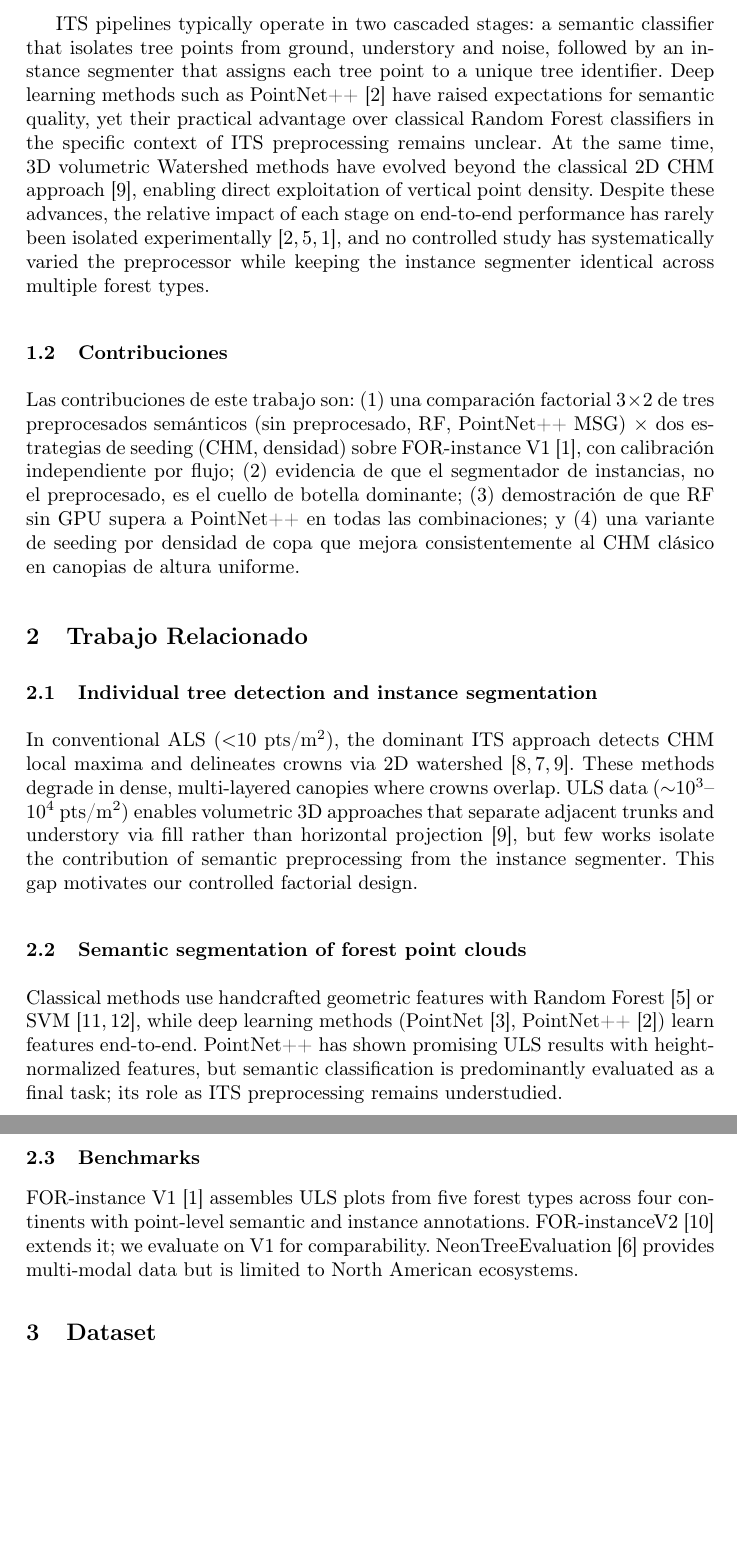
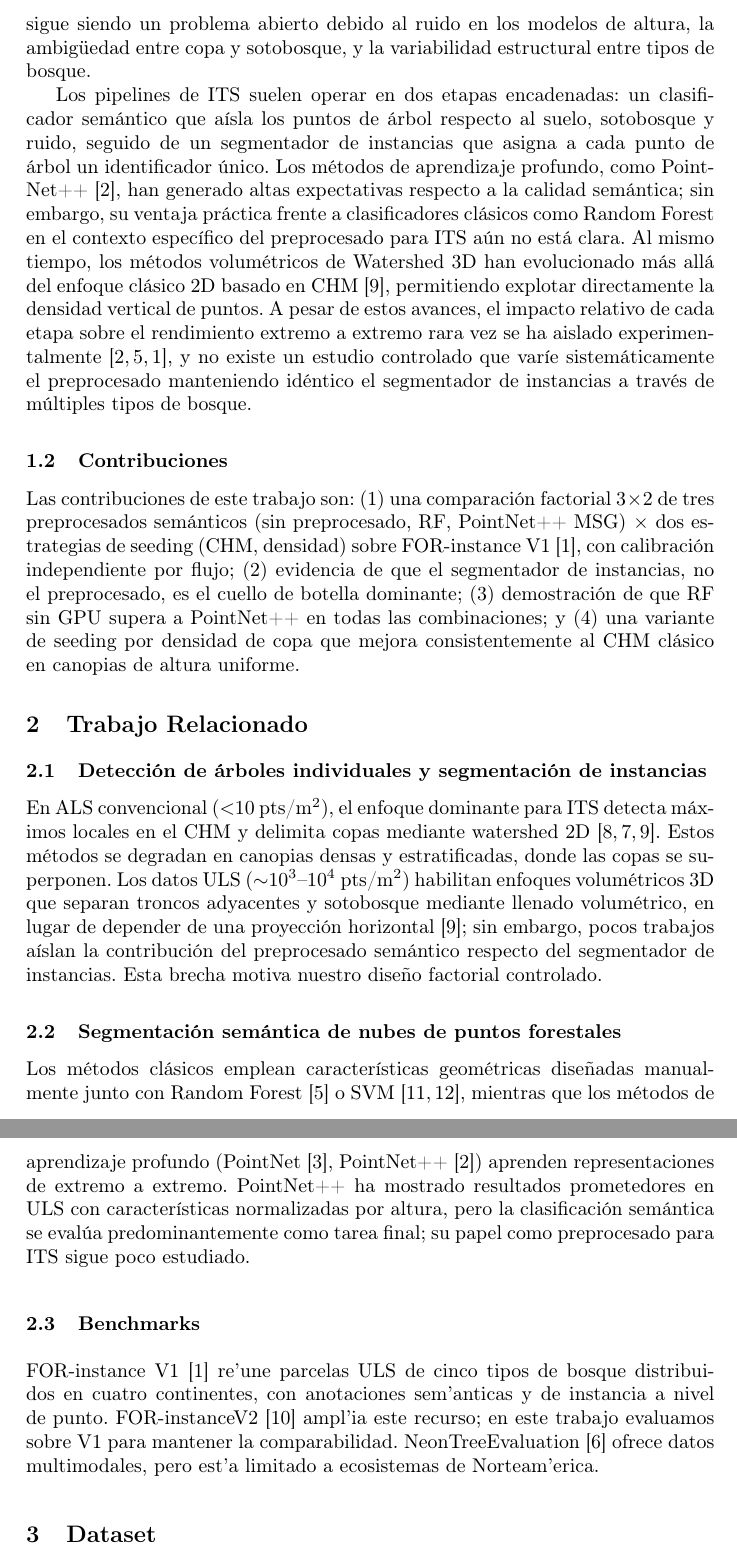
Before and after one commit to Cantuuuu/ITS-Pipeline-Comparison, a LaTeX paper (paper/main.tex): two parts of pages 2 and 3 of 12 before the commit and two parts of pages 2 and 3 of 13 after it, joined at a grey line, cut at the place of the change, the shorter picture padded with empty space. Compiled offline with pdfLaTeX.

Commit message:
Traducción completa

```diff
--- a/paper/main.tex
+++ b/paper/main.tex
@@ -50,9 +50,11 @@ Automated individual tree segmentation (ITS) in high-density UAV laser scanning
 
 \subsection{Motivaci\'on}
 
-Automated forest inventories at tree-individual level are essential for carbon stock estimation, biodiversity monitoring, and precision forestry. UAV laser scanning (ULS) provides point densities one to two orders of magnitude higher than conventional ALS ($\sim$7{,}000~pts/m$^2$ vs.\ $\sim$5~pts/m$^2$), enabling characterization of individual trees including crowns, trunks, branches, and understory. However, automated Individual Tree Segmentation (ITS) in ULS data remains an open problem due to height model noise, crown--understory ambiguity, and structural variability across forest types.
+Los inventarios forestales automatizados a nivel de \'arbol individual son esenciales para la estimaci\'on de carbono almacenado, el monitoreo de la biodiversidad y la silvicultura de precisi\'on. El escaneo l\'aser UAV (ULS) proporciona densidades de puntos entre uno y dos \'ordenes de magnitud superiores a las del ALS convencional ($\sim$7{,}000~pts/m$^2$ vs.\ $\sim$5~pts/m$^2$), lo que permite caracterizar \'arboles individuales, incluidas sus copas, troncos, ramas y sotobosque. Sin embargo, la segmentaci\'on autom\'atica de \'arboles individuales (ITS) en datos ULS sigue siendo un problema abierto debido al ruido en los modelos de altura, la ambig\"uedad entre copa y sotobosque, y la variabilidad estructural entre tipos de bosque.
 
-ITS pipelines typically operate in two cascaded stages: a semantic classifier that isolates tree points from ground, understory and noise, followed by an instance segmenter that assigns each tree point to a unique tree identifier. Deep learning methods such as PointNet++~\cite{qi2017} have raised expectations for semantic quality, yet their practical advantage over classical Random Forest classifiers in the specific context of ITS preprocessing remains unclear. At the same time, 3D volumetric Watershed methods have evolved beyond the classical 2D CHM approach~\cite{dalponte2016}, enabling direct exploitation of vertical point density. Despite these advances, the relative impact of each stage on end-to-end performance has rarely been isolated experimentally~\cite{qi2017,breiman2001,puliti2023}, and no controlled study has systematically varied the preprocessor while keeping the instance segmenter identical across multiple forest types.
+
+
+Los pipelines de ITS suelen operar en dos etapas encadenadas: un clasificador sem\'antico que a\'isla los puntos de \'arbol respecto al suelo, sotobosque y ruido, seguido de un segmentador de instancias que asigna a cada punto de \'arbol un identificador \'unico. Los m\'etodos de aprendizaje profundo, como PointNet++~\cite{qi2017}, han generado altas expectativas respecto a la calidad sem\'antica; sin embargo, su ventaja pr\'actica frente a clasificadores cl\'asicos como Random Forest en el contexto espec\'ifico del preprocesado para ITS a\'un no est\'a clara. Al mismo tiempo, los m\'etodos volum\'etricos de Watershed~3D han evolucionado m\'as all\'a del enfoque cl\'asico 2D basado en CHM~\cite{dalponte2016}, permitiendo explotar directamente la densidad vertical de puntos. A pesar de estos avances, el impacto relativo de cada etapa sobre el rendimiento extremo a extremo rara vez se ha aislado experimentalmente~\cite{qi2017,breiman2001,puliti2023}, y no existe un estudio controlado que var\'ie sistem\'aticamente el preprocesado manteniendo id\'entico el segmentador de instancias a trav\'es de m\'ultiples tipos de bosque.
 
 \subsection{Contribuciones}
 
@@ -64,17 +66,17 @@ Las contribuciones de este trabajo son: (1)~una comparaci\'on factorial $3 \time
 %% ================================================================
 \section{Trabajo Relacionado}\label{sec:related}
 
-\subsection{Individual tree detection and instance segmentation}
+\subsection{Detección de árboles individuales y segmentación de instancias}
 
-In conventional ALS (${<}10$~pts/m$^2$), the dominant ITS approach detects CHM local maxima and delineates crowns via 2D watershed~\cite{popescu2002,silva2016,dalponte2016}. These methods degrade in dense, multi-layered canopies where crowns overlap. ULS data (${\sim}10^3$--$10^4$~pts/m$^2$) enables volumetric 3D approaches that separate adjacent trunks and understory via fill rather than horizontal projection~\cite{dalponte2016}, but few works isolate the contribution of semantic preprocessing from the instance segmenter. This gap motivates our controlled factorial design.
+En ALS convencional (${<}10$~pts/m$^2$), el enfoque dominante para ITS detecta m\'aximos locales en el CHM y delimita copas mediante watershed~2D~\cite{popescu2002,silva2016,dalponte2016}. Estos m\'etodos se degradan en canopias densas y estratificadas, donde las copas se superponen. Los datos ULS (${\sim}10^3$--$10^4$~pts/m$^2$) habilitan enfoques volum\'etricos~3D que separan troncos adyacentes y sotobosque mediante llenado volum\'etrico, en lugar de depender de una proyecci\'on horizontal~\cite{dalponte2016}; sin embargo, pocos trabajos a\'islan la contribuci\'on del preprocesado sem\'antico respecto del segmentador de instancias. Esta brecha motiva nuestro dise\~no factorial controlado.
 
-\subsection{Semantic segmentation of forest point clouds}
+\subsection{Segmentación semántica de nubes de puntos forestales}
 
-Classical methods use handcrafted geometric features with Random Forest~\cite{breiman2001} or SVM~\cite{weinmann2015,weinmann2017}, while deep learning methods (PointNet~\cite{qi2016}, PointNet++~\cite{qi2017}) learn features end-to-end. PointNet++ has shown promising ULS results with height-normalized features, but semantic classification is predominantly evaluated as a final task; its role as ITS preprocessing remains understudied.
+Los m\'etodos cl\'asicos emplean caracter\'isticas geom\'etricas dise\~nadas manualmente junto con Random Forest~\cite{breiman2001} o SVM~\cite{weinmann2015,weinmann2017}, mientras que los m\'etodos de aprendizaje profundo (PointNet~\cite{qi2016}, PointNet++~\cite{qi2017}) aprenden representaciones de extremo a extremo. PointNet++ ha mostrado resultados prometedores en ULS con caracter\'isticas normalizadas por altura, pero la clasificaci\'on sem\'antica se eval\'ua predominantemente como tarea final; su papel como preprocesado para ITS sigue poco estudiado.
 
 \subsection{Benchmarks}
 
-FOR-instance~V1~\cite{puliti2023} assembles ULS plots from five forest types across four continents with point-level semantic and instance annotations. FOR-instanceV2~\cite{xiang2025} extends it; we evaluate on V1 for comparability. NeonTreeEvaluation~\cite{weinstein2021} provides multi-modal data but is limited to North American ecosystems.
+FOR-instance~V1~\cite{puliti2023} re'une parcelas ULS de cinco tipos de bosque distribuidos en cuatro continentes, con anotaciones sem'anticas y de instancia a nivel de punto. FOR-instanceV2~\cite{xiang2025} ampl'ia este recurso; en este trabajo evaluamos sobre V1 para mantener la comparabilidad. NeonTreeEvaluation~\cite{weinstein2021} ofrece datos multimodales, pero est'a limitado a ecosistemas de Norteam'erica.
 
 %% ================================================================
 %%  3. DATASET
```
